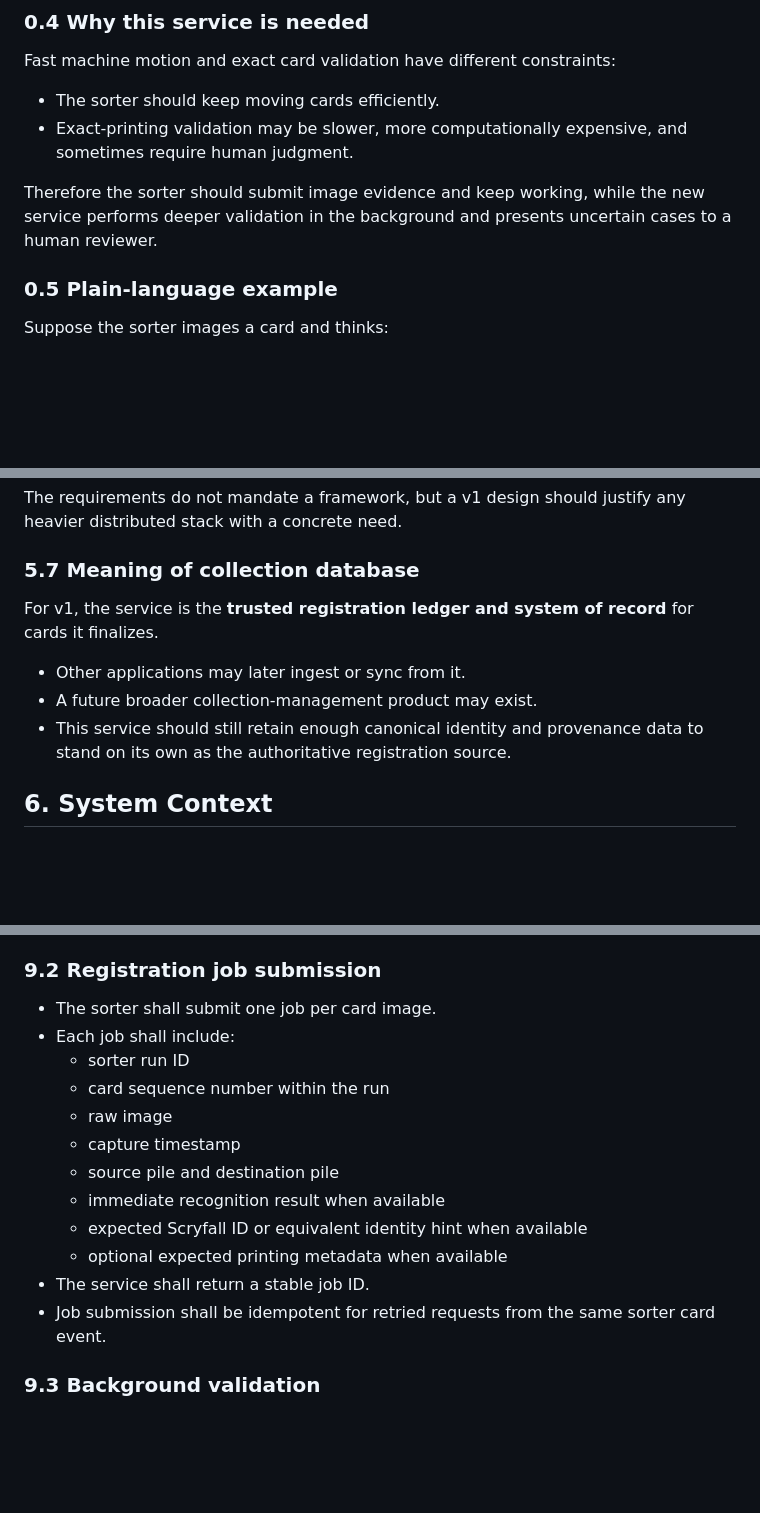
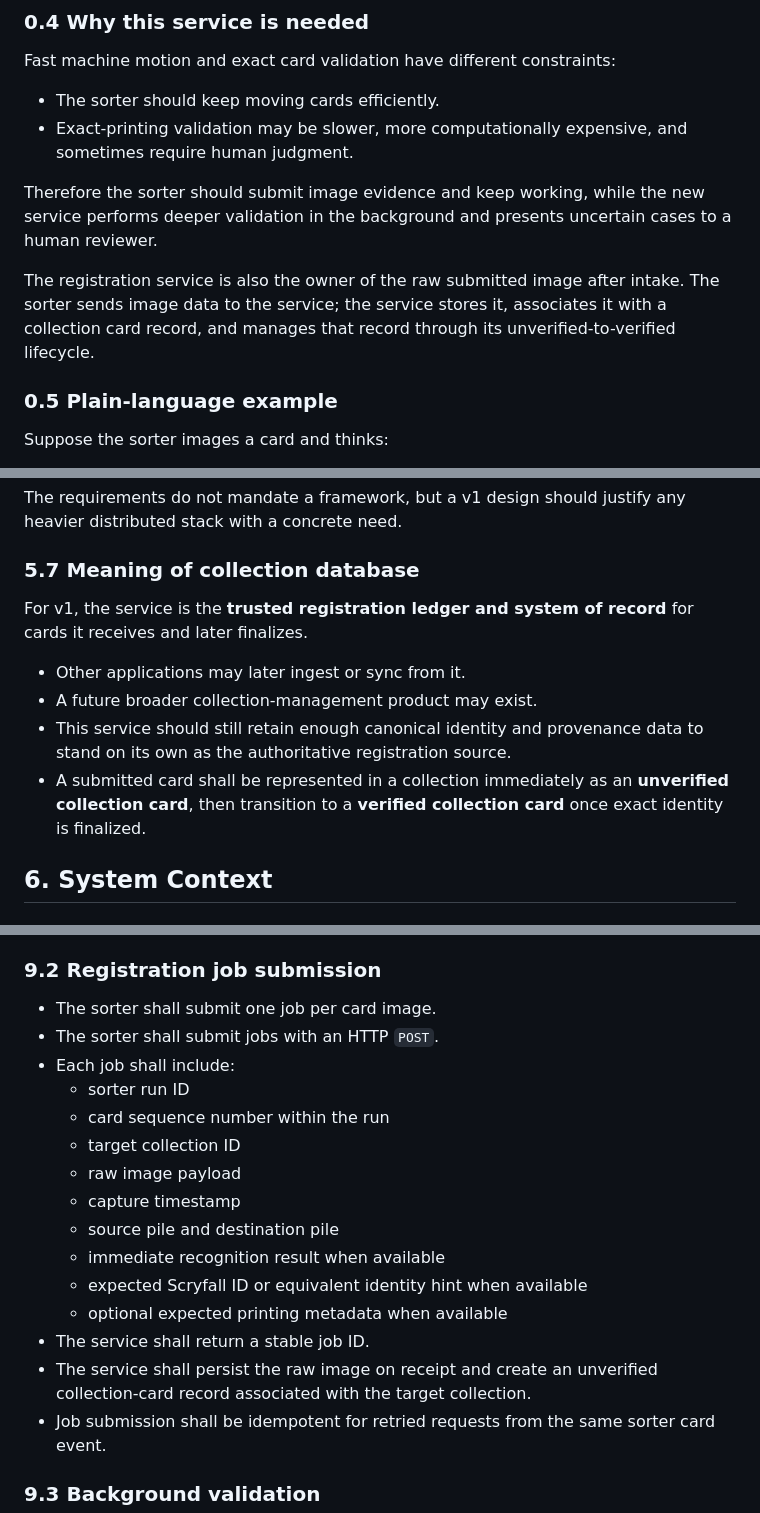
Before and after one commit to schaffer2013/SortingMachineArray, a Markdown page: docs/registration_service_requirements.md, 3 parts joined by grey strips. Rendered like a GitHub page; blank space fills up the shorter version.

```diff
--- a/docs/registration_service_requirements.md
+++ b/docs/registration_service_requirements.md
@@ -61,6 +61,11 @@ Fast machine motion and exact card validation have different constraints:
 Therefore the sorter should submit image evidence and keep working, while the
 new service performs deeper validation in the background and presents uncertain
 cases to a human reviewer.
+
+The registration service is also the owner of the raw submitted image after
+intake. The sorter sends image data to the service; the service stores it,
+associates it with a collection card record, and manages that record through
+its unverified-to-verified lifecycle.
 
 ### 0.5 Plain-language example
 
@@ -213,12 +218,15 @@ heavier distributed stack with a concrete need.
 ### 5.7 Meaning of collection database
 
 For v1, the service is the **trusted registration ledger and system of record**
-for cards it finalizes.
+for cards it receives and later finalizes.
 
 - Other applications may later ingest or sync from it.
 - A future broader collection-management product may exist.
 - This service should still retain enough canonical identity and provenance data
   to stand on its own as the authoritative registration source.
+- A submitted card shall be represented in a collection immediately as an
+  **unverified collection card**, then transition to a **verified collection
+  card** once exact identity is finalized.
 
 ## 6. System Context
 
@@ -318,16 +331,20 @@ collection exports.
 ### 9.2 Registration job submission
 
 - The sorter shall submit one job per card image.
+- The sorter shall submit jobs with an HTTP `POST`.
 - Each job shall include:
   - sorter run ID
   - card sequence number within the run
-  - raw image
+  - target collection ID
+  - raw image payload
   - capture timestamp
   - source pile and destination pile
   - immediate recognition result when available
   - expected Scryfall ID or equivalent identity hint when available
   - optional expected printing metadata when available
 - The service shall return a stable job ID.
+- The service shall persist the raw image on receipt and create an unverified
+  collection-card record associated with the target collection.
 - Job submission shall be idempotent for retried requests from the same sorter
   card event.
 
```
Also changed, not shown: other parts of docs/registration_service_requirements.md (+28 -9 lines), AGENTS.md (added, +13 -0 lines).
